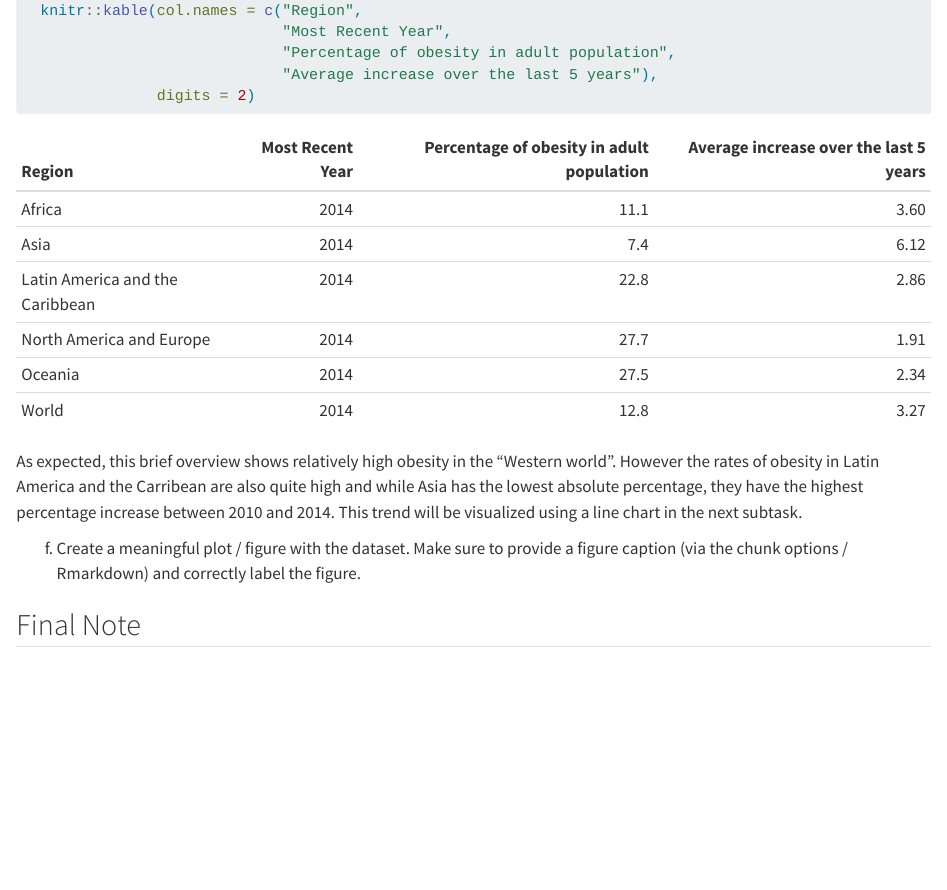
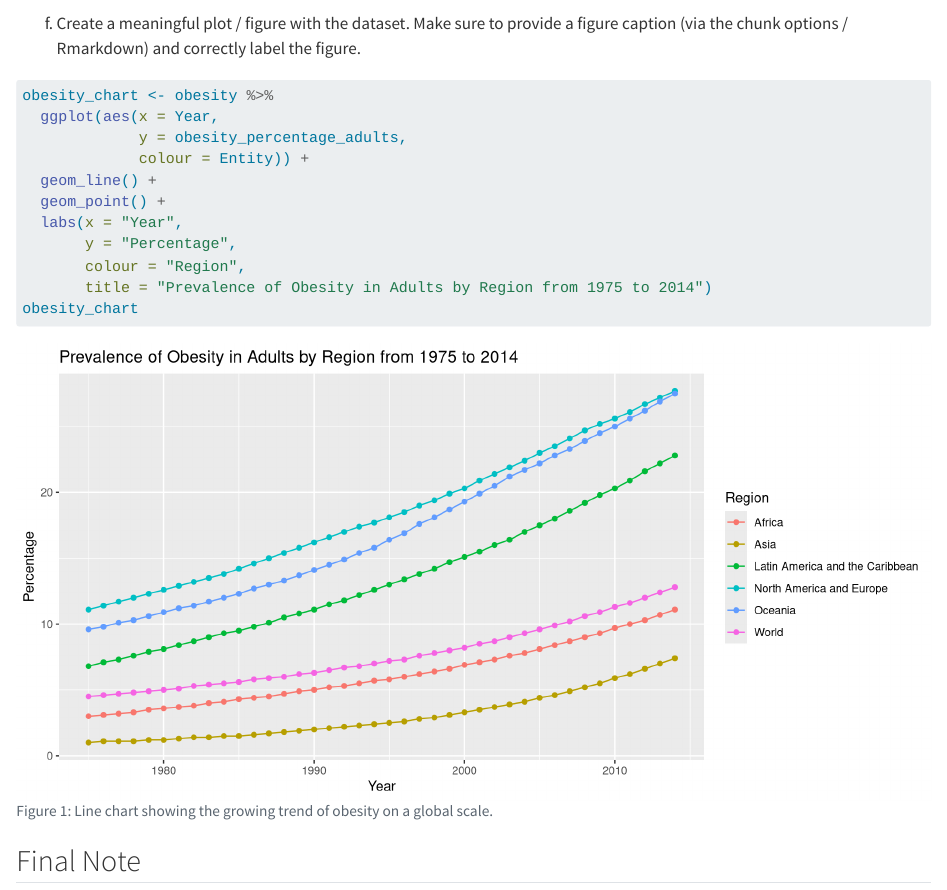
Before and after one commit to wolveluke/exeRcise-sheet-3, a Quarto document (ExerciseSheet_3_Woelfel.qmd): the page in a window 1100 px wide, from 6620 px down before the commit and from 7140 px down after it. Rendered offline with R 4.5, knitr and Pandoc in place of Quarto, with nearby package versions; long lines of code are wrapped.

Commit message:
subtask 4f)

````diff
--- a/ExerciseSheet_3_Woelfel.qmd
+++ b/ExerciseSheet_3_Woelfel.qmd
@@ -286,6 +286,25 @@ f)  Create a meaningful plot / figure with the dataset. Make sure to
     provide a figure caption (via the chunk options / Rmarkdown) and
     correctly label the figure.
 
+```{r}
+#| label: fig-obesity_chart
+#| fig-cap: "Line chart showing the growing trend of obesity on a global scale."
+#| fig-width: 10
+#| fig-heigth: 5
+obesity_chart <- obesity %>%
+  ggplot(aes(x = Year,
+             y = obesity_percentage_adults,
+             colour = Entity)) +
+  geom_line() +
+  geom_point() +
+  labs(x = "Year",
+       y = "Percentage",
+       colour = "Region",
+       title = "Prevalence of Obesity in Adults by Region from 1975 to 2014")
+obesity_chart
+```
+
+
 ## Final Note
 
 Make sure to push all your commits and changes to GitHub before
````
